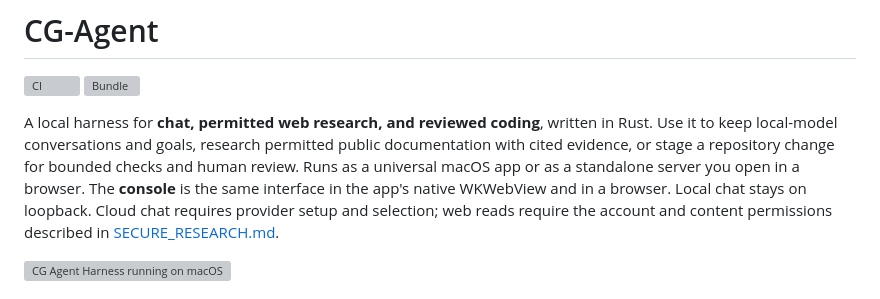
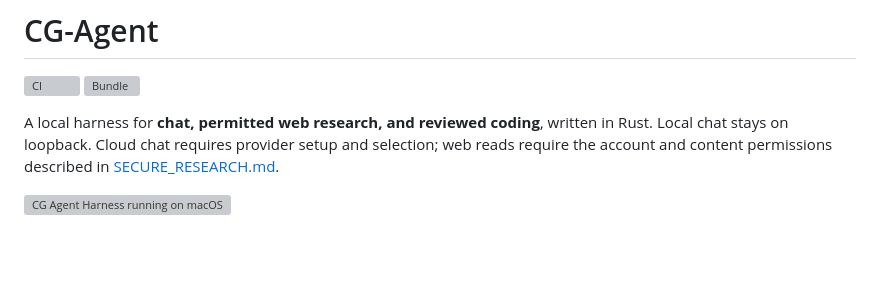
Before and after one commit to cgfixit/CG-agent-harness, a Markdown page: README.md, the part around the change. Drawn GitHub-style; blank space fills up the shorter version; grey boxes are pictures that could not be loaded.

```diff
--- a/README.md
+++ b/README.md
@@ -4,11 +4,7 @@
 [![Bundle](https://github.com/cgfixit/CG-agent-harness/actions/workflows/bundle.yml/badge.svg)](https://github.com/cgfixit/CG-agent-harness/actions/workflows/bundle.yml)
 
 A local harness for **chat, permitted web research, and reviewed coding**,
-written in Rust. Use it to keep local-model conversations and goals, research
-permitted public documentation with cited evidence, or stage a repository
-change for bounded checks and human review. Runs as a universal macOS app or as
-a standalone server you open in a browser. The **console** is the same
-interface in the app's native WKWebView and in a browser. Local chat stays on
+written in Rust. Local chat stays on
 loopback. Cloud chat requires provider setup and selection; web reads require
 the account and content permissions described in
 [SECURE_RESEARCH.md](docs/SECURE_RESEARCH.md#web-permissions).
```
